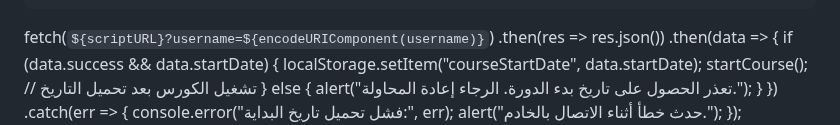
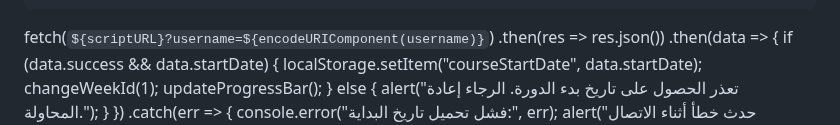
Before and after one commit to najy-hub/Solar-Professional-Engineer, a Markdown page: README.md, the part around the change. Drawn GitHub-style.

```diff
--- a/README.md
+++ b/README.md
@@ -194,8 +194,9 @@ fetch(`${scriptURL}?username=${encodeURIComponent(username)}`)
   .then(res => res.json())
   .then(data => {
     if (data.success && data.startDate) {
-      localStorage.setItem("courseStartDate", data.startDate);
-      startCourse(); // تشغيل الكورس بعد تحميل التاريخ
+     localStorage.setItem("courseStartDate", data.startDate);
+changeWeekId(1);
+updateProgressBar();
     } else {
       alert("تعذر الحصول على تاريخ بدء الدورة. الرجاء إعادة المحاولة.");
     }
```
